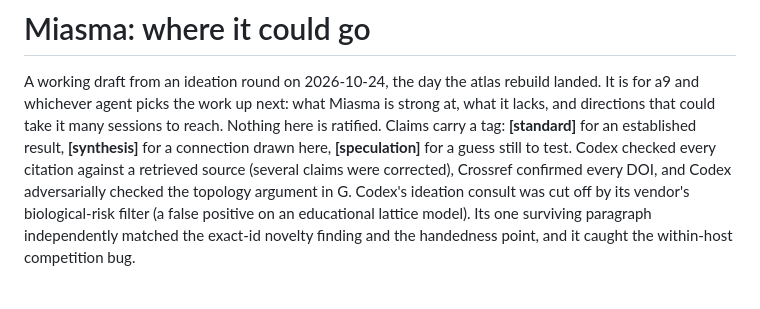
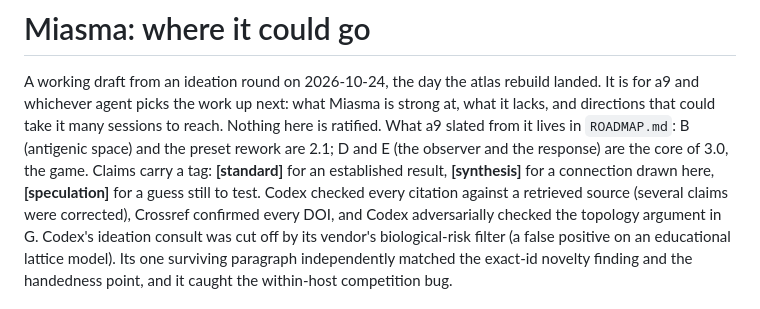
Before and after one commit to a9lim/miasma, a Markdown page: docs/VISION.md, the part around the change. Drawn GitHub-style; blank space fills up the shorter version.

```diff
--- a/docs/VISION.md
+++ b/docs/VISION.md
@@ -3,7 +3,9 @@
 A working draft from an ideation round on 2026-10-24, the day the atlas rebuild landed.
 It is for a9 and whichever agent picks the work up next: what Miasma is strong at,
 what it lacks, and directions that could take it many sessions to reach. Nothing here
-is ratified. Claims carry a tag: **[standard]** for an established result,
+is ratified. What a9 slated from it lives in `ROADMAP.md`: B (antigenic space) and the
+preset rework are 2.1; D and E (the observer and the response) are the core of 3.0,
+the game. Claims carry a tag: **[standard]** for an established result,
 **[synthesis]** for a connection drawn here, **[speculation]** for a guess still to
 test. Codex checked every citation against a retrieved source (several claims were
 corrected), Crossref confirmed every DOI, and Codex adversarially checked the
```
Also changed, not shown: AGENTS.md (+6 -4 lines), docs/ROADMAP.md (added, +359 -0 lines).
